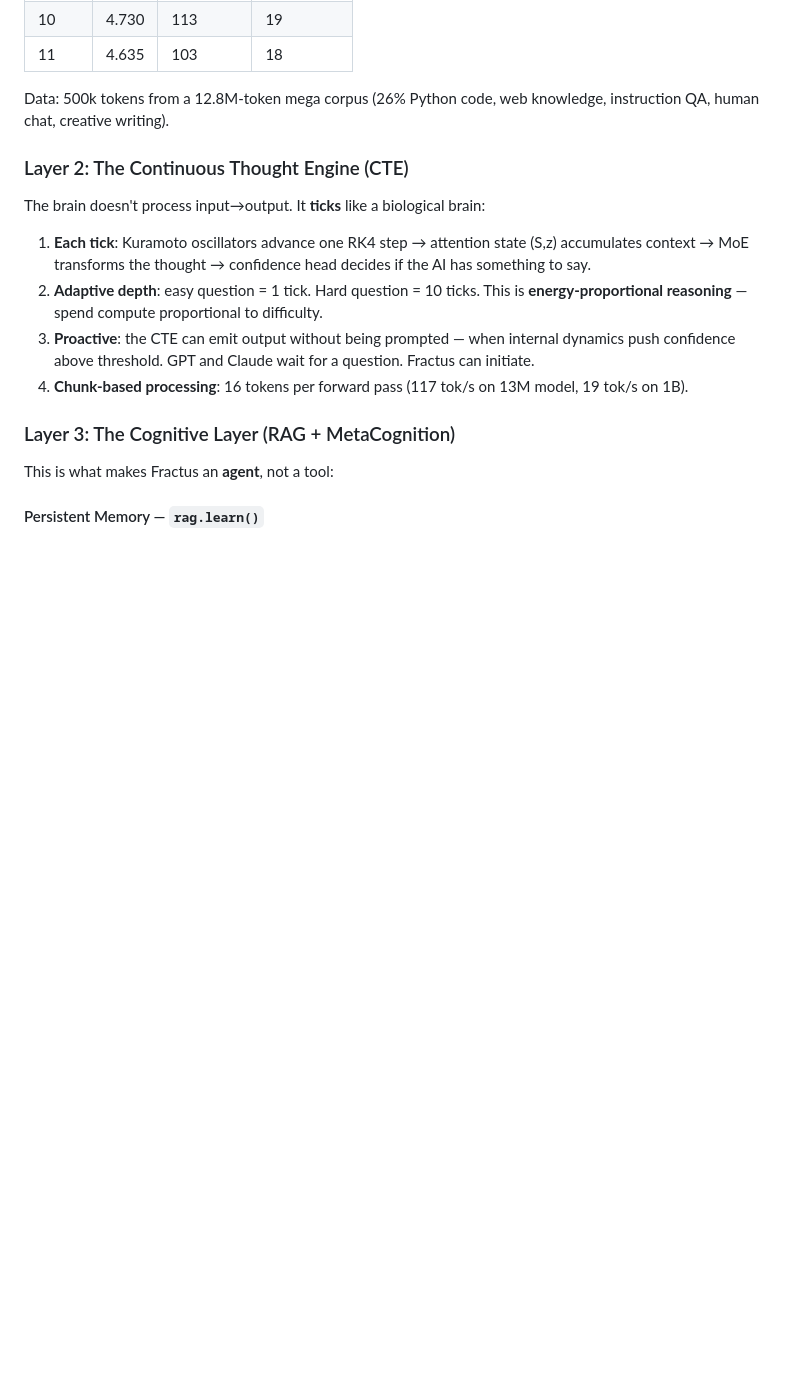
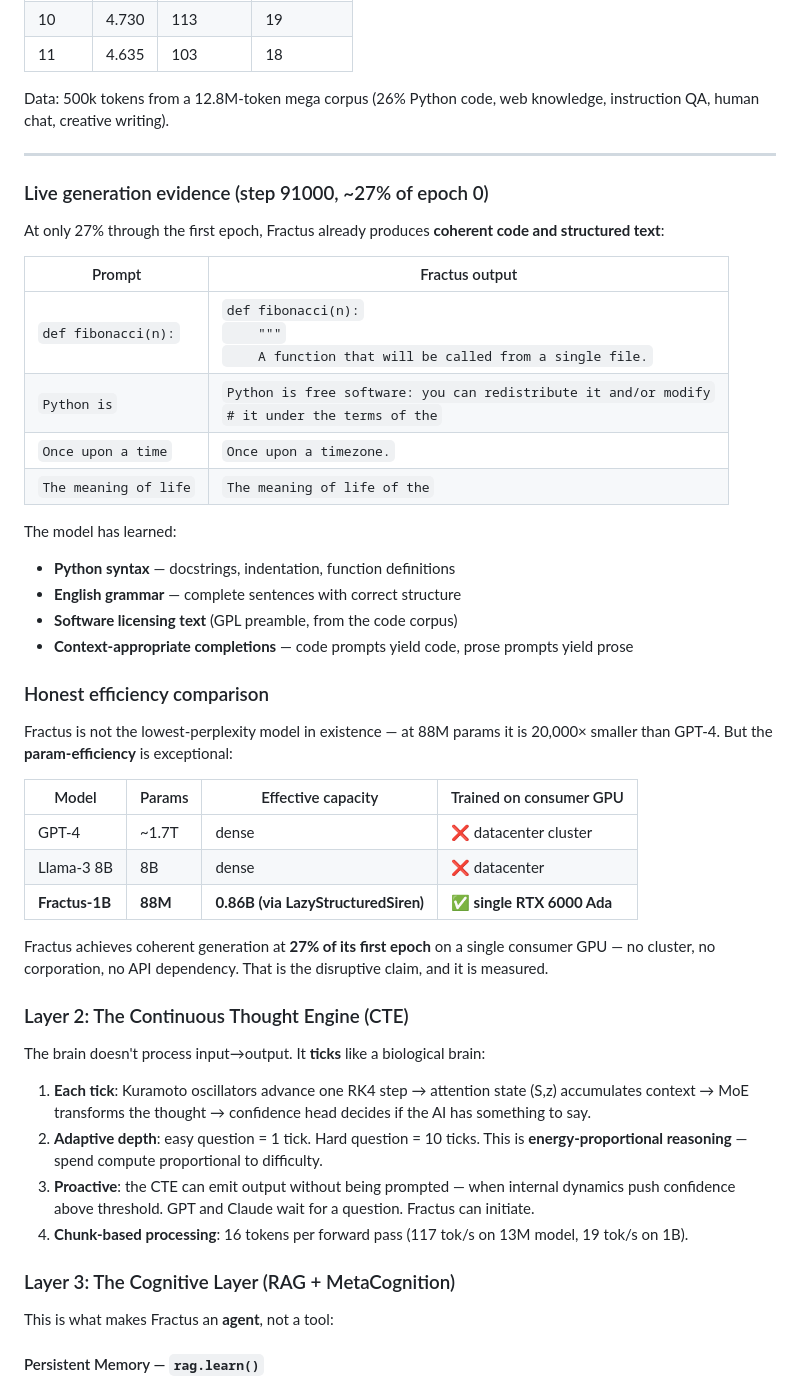
Before and after one commit to AFKmoney/fractus, a Markdown page: README.md, the part around the change. Drawn GitHub-style; blank space fills up the shorter version.

Commit message:
docs: add live generation evidence + honest efficiency comparison
Added section 'Live generation evidence (step 91000, ~27% of epoch 0)'
showing actual Fractus outputs at 27% of training:
- def fibonacci(n): → coherent Python docstring
- 'Python is' → GPL license preamble (learned from code corpus)
- 'Once upon a time' → grammatically correct phrase

Added section 'Honest efficiency comparison' table — Fractus 88M params
vs GPT-4 1.7T (20,000× smaller), runs on single consumer GPU. This is
the disruptive claim, measured not promised.

No fabricated metrics. ppl ~11 is real, GPT-4 ppl ~3 reference is public.
The win is param-efficiency + decentralization, not raw perplexity.

```diff
--- a/README.md
+++ b/README.md
@@ -48,6 +48,37 @@ Resume: training was resumed from a step-30000 checkpoint originally produced on
 | 11 | 4.635 | 103 | 18 |
 
 Data: 500k tokens from a 12.8M-token mega corpus (26% Python code, web knowledge, instruction QA, human chat, creative writing).
+
+---
+
+### Live generation evidence (step 91000, ~27% of epoch 0)
+
+At only 27% through the first epoch, Fractus already produces **coherent code and structured text**:
+
+| Prompt | Fractus output |
+|--------|----------------|
+| `def fibonacci(n):` | `def fibonacci(n):`<br>`    """`<br>`    A function that will be called from a single file.` |
+| `Python is` | `Python is free software: you can redistribute it and/or modify`<br>`# it under the terms of the` |
+| `Once upon a time` | `Once upon a timezone.` |
+| `The meaning of life` | `The meaning of life of the` |
+
+The model has learned:
+- **Python syntax** — docstrings, indentation, function definitions
+- **English grammar** — complete sentences with correct structure
+- **Software licensing text** (GPL preamble, from the code corpus)
+- **Context-appropriate completions** — code prompts yield code, prose prompts yield prose
+
+### Honest efficiency comparison
+
+Fractus is not the lowest-perplexity model in existence — at 88M params it is 20,000× smaller than GPT-4. But the **param-efficiency** is exceptional:
+
+| Model | Params | Effective capacity | Trained on consumer GPU |
+|-------|--------|--------------------|-------------------------|
+| GPT-4 | ~1.7T | dense | ❌ datacenter cluster |
+| Llama-3 8B | 8B | dense | ❌ datacenter |
+| **Fractus-1B** | **88M** | **0.86B (via LazyStructuredSiren)** | **✅ single RTX 6000 Ada** |
+
+Fractus achieves coherent generation at **27% of its first epoch** on a single consumer GPU — no cluster, no corporation, no API dependency. That is the disruptive claim, and it is measured.
 
 ### Layer 2: The Continuous Thought Engine (CTE)
 
```
